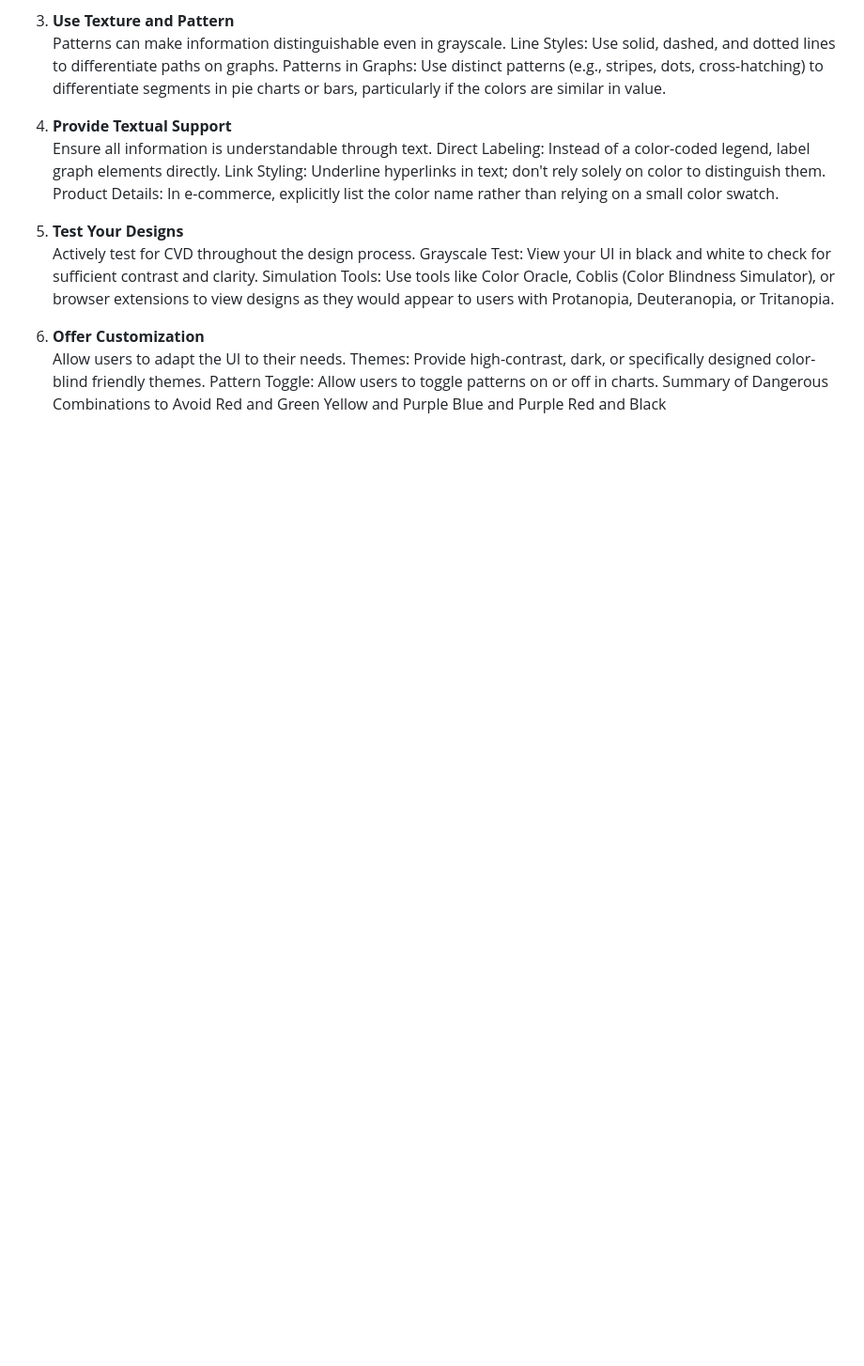
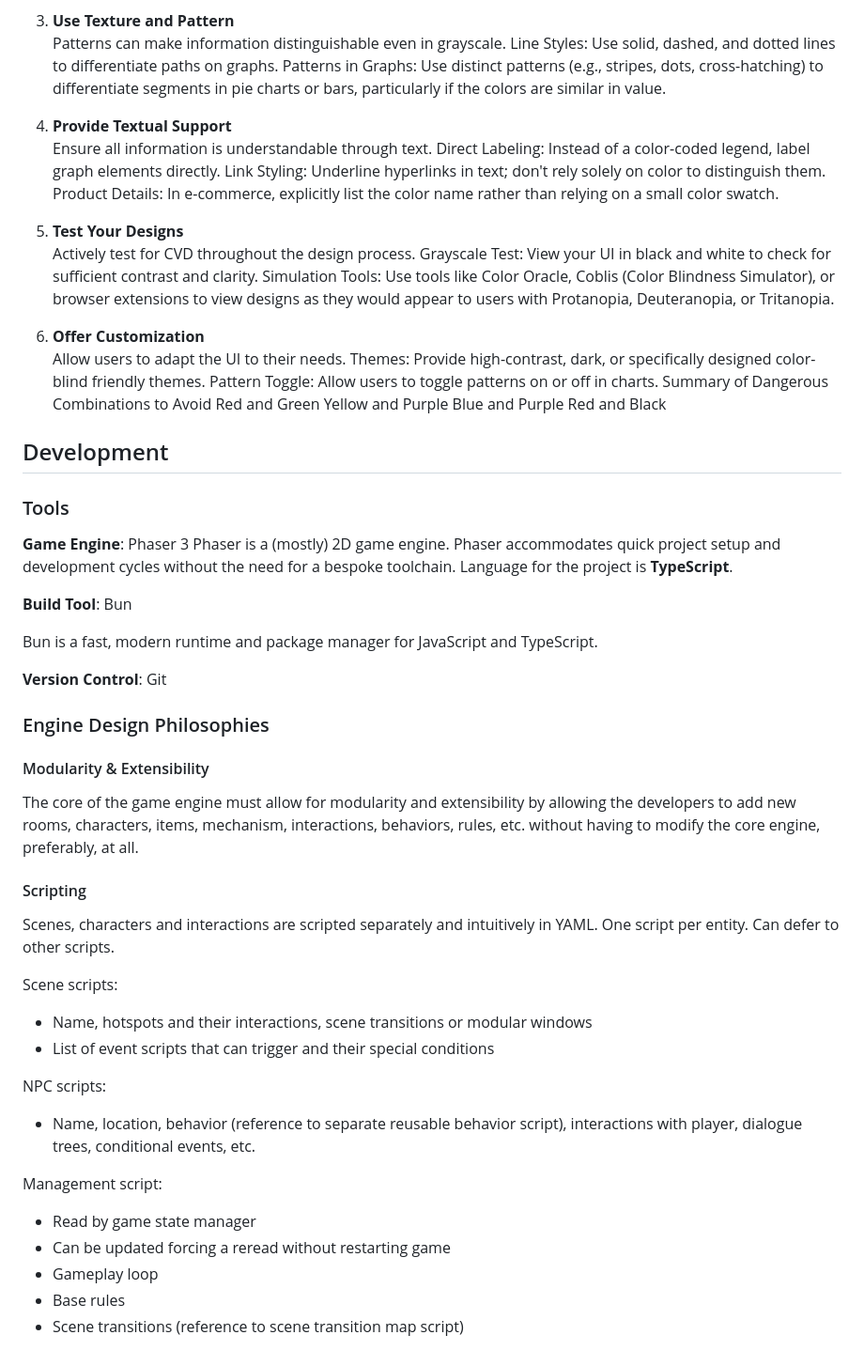
Before and after one commit to Pelinakit/masking, a Markdown page: README.md, the part around one of its changes. Shown at 94% size. Drawn GitHub-style; blank space fills up the shorter version.

Commit message:
docs(README): add development tools and engine design philosophies

```diff
--- a/README.md
+++ b/README.md
@@ -150,3 +150,43 @@ Red and Green
 Yellow and Purple
 Blue and Purple
 Red and Black
+
+## Development
+
+### Tools
+
+**Game Engine**: Phaser 3
+Phaser is a (mostly) 2D game engine. Phaser accommodates quick project setup and development cycles without the need for a bespoke toolchain. Language for the project is **TypeScript**.
+
+**Build Tool**: Bun
+
+Bun is a fast, modern runtime and package manager for JavaScript and TypeScript.
+
+**Version Control**: Git
+
+### Engine Design Philosophies
+
+#### Modularity & Extensibility
+
+The core of the game engine must allow for modularity and extensibility by allowing the developers to add new rooms, characters, items, mechanism, interactions, behaviors, rules, etc. without having to modify the core engine, preferably, at all.
+
+#### Scripting
+
+Scenes, characters and interactions are scripted separately and intuitively in YAML. One script per entity. Can defer to other scripts.
+
+Scene scripts:
+
+- Name, hotspots and their interactions, scene transitions or modular windows
+- List of event scripts that can trigger and their special conditions
+
+NPC scripts:
+
+- Name, location, behavior (reference to separate reusable behavior script), interactions with player, dialogue trees, conditional events, etc.
+
+Management script:
+
+- Read by game state manager
+- Can be updated forcing a reread without restarting game
+- Gameplay loop
+- Base rules
+- Scene transitions (reference to scene transition map script)
```
Also changed, not shown: other parts of README.md (+1 -1 lines).
